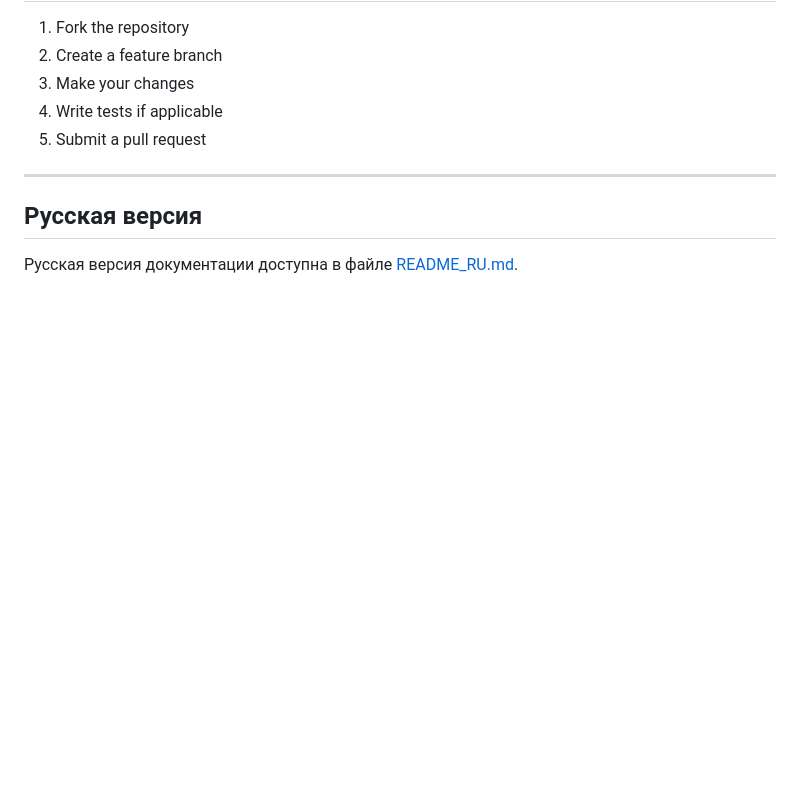
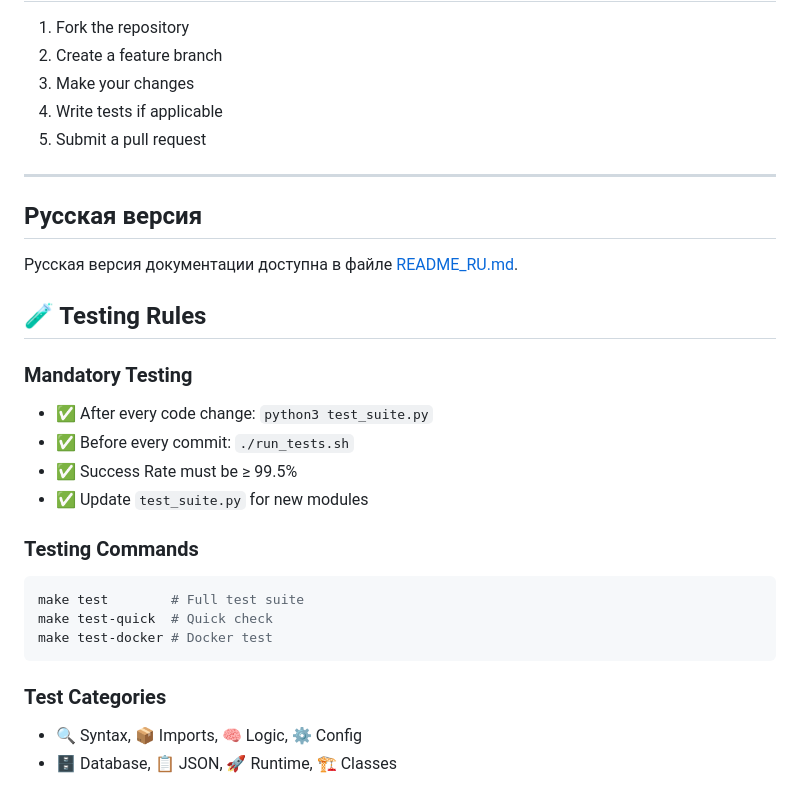
Before and after one commit to kalkalch/fab, a Markdown page: README.md, the part around the change. Drawn GitHub-style; blank space fills up the shorter version.

````diff
--- a/README.md
+++ b/README.md
@@ -494,3 +494,23 @@ Access events are always logged to stdout and optionally sent to RabbitMQ in JSO
 ## Русская версия
 
 Русская версия документации доступна в файле [README_RU.md](README_RU.md).
+
+
+## 🧪 Testing Rules
+
+### Mandatory Testing
+- ✅ After every code change: `python3 test_suite.py`
+- ✅ Before every commit: `./run_tests.sh`
+- ✅ Success Rate must be ≥ 99.5%
+- ✅ Update `test_suite.py` for new modules
+
+### Testing Commands
+```bash
+make test        # Full test suite
+make test-quick  # Quick check
+make test-docker # Docker test
+```
+
+### Test Categories
+- 🔍 Syntax, 📦 Imports, 🧠 Logic, ⚙️ Config
+- 🗄️ Database, 📋 JSON, 🚀 Runtime, 🏗️ Classes
````
Also changed, not shown: README_RU.md (+20 -0 lines).
